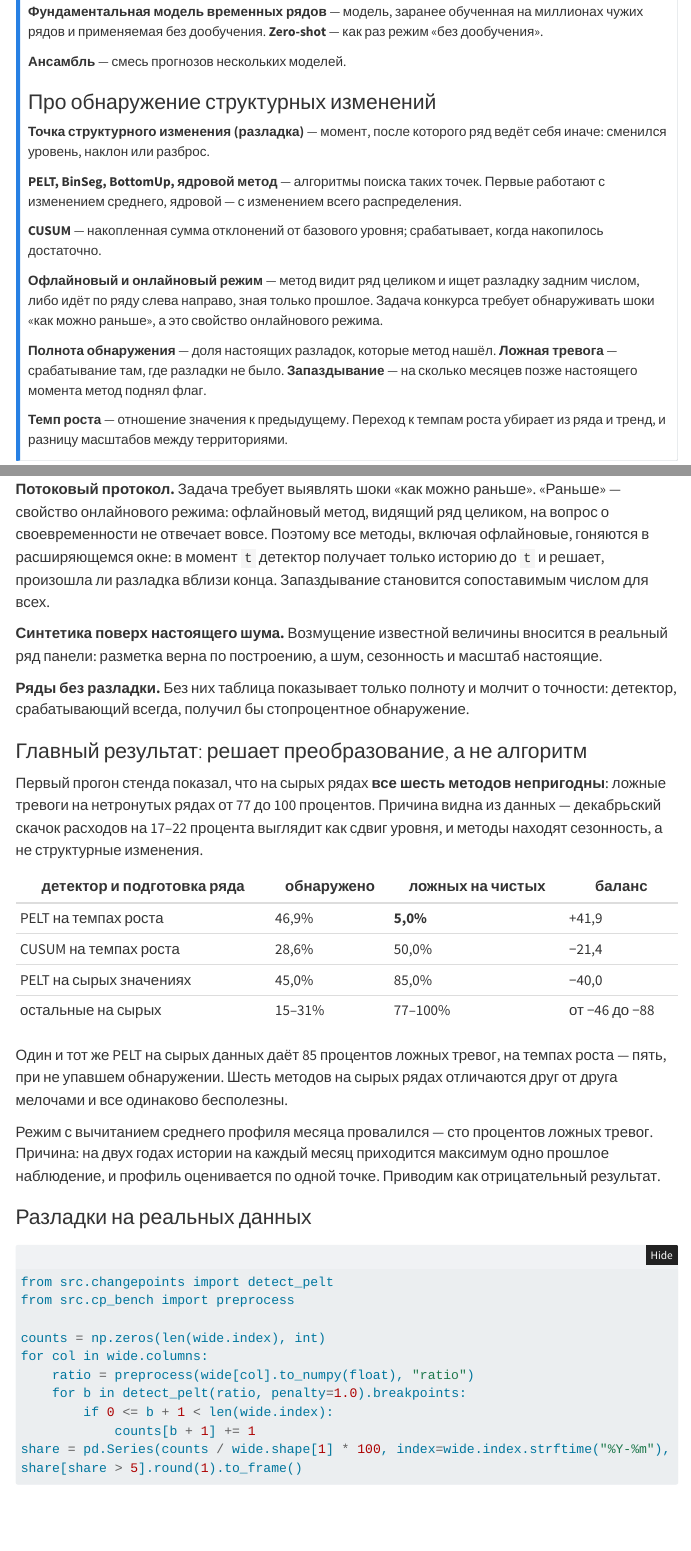
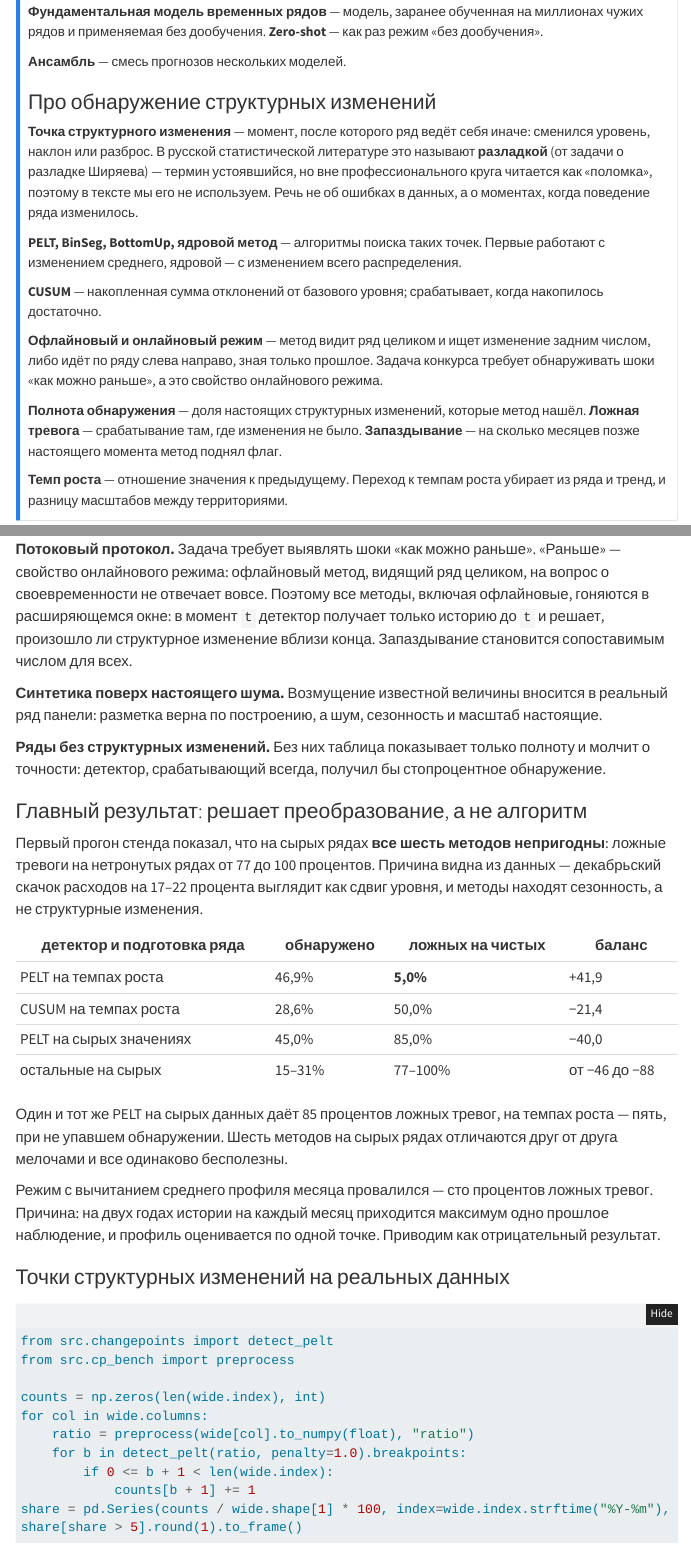
Before and after one commit to kr1zal/sberindex_konkurs, a Quarto document (report/report.qmd): the page in a window 1100 px wide, from 2440 px down, and a second part further down, joined at a grey line. Rendered offline with R 4.5, knitr and Pandoc in place of Quarto, with nearby package versions; folded parts are opened; some code elsewhere in the file could not run offline; menus at the side of the page are left out.

Commit message:
Убрать жаргон «разладка» из заголовков и подписей
Термин устоявшийся - задача о разладке Ширяева, - и специалист его опознает,
но вне профессионального круга читается как «поломка» или «нестыковка
в данных», то есть ровно наоборот: мы не ищем ошибки в данных, а находим
моменты, когда поведение ряда изменилось.

В Положении конкурса используется формулировка «точки структурных
изменений» - она и стоит теперь в заголовках, подписях к графикам
и тексте. Сам термин оставлен один раз в словаре как признанный синоним
с пояснением, почему мы им не пользуемся.

````diff
--- a/report/report.qmd
+++ b/report/report.qmd
@@ -159,8 +159,11 @@ def table(path, **kw):
 
 ### Про обнаружение структурных изменений
 
-**Точка структурного изменения (разладка)** — момент, после которого ряд ведёт себя
-иначе: сменился уровень, наклон или разброс.
+**Точка структурного изменения** — момент, после которого ряд ведёт себя иначе:
+сменился уровень, наклон или разброс. В русской статистической литературе это
+называют **разладкой** (от задачи о разладке Ширяева) — термин устоявшийся, но вне
+профессионального круга читается как «поломка», поэтому в тексте мы его не используем.
+Речь не об ошибках в данных, а о моментах, когда поведение ряда изменилось.
 
 **PELT, BinSeg, BottomUp, ядровой метод** — алгоритмы поиска таких точек. Первые
 работают с изменением среднего, ядровой — с изменением всего распределения.
@@ -168,12 +171,12 @@ def table(path, **kw):
 **CUSUM** — накопленная сумма отклонений от базового уровня; срабатывает, когда
 накопилось достаточно.
 
-**Офлайновый и онлайновый режим** — метод видит ряд целиком и ищет разладку задним
+**Офлайновый и онлайновый режим** — метод видит ряд целиком и ищет изменение задним
 числом, либо идёт по ряду слева направо, зная только прошлое. Задача конкурса требует
 обнаруживать шоки «как можно раньше», а это свойство онлайнового режима.
 
-**Полнота обнаружения** — доля настоящих разладок, которые метод нашёл.
-**Ложная тревога** — срабатывание там, где разладки не было.
+**Полнота обнаружения** — доля настоящих структурных изменений, которые метод нашёл.
+**Ложная тревога** — срабатывание там, где изменения не было.
 **Запаздывание** — на сколько месяцев позже настоящего момента метод поднял флаг.
 
 **Темп роста** — отношение значения к предыдущему. Переход к темпам роста убирает
@@ -366,12 +369,12 @@ if "MAE" in summary:
 свойство онлайнового режима: офлайновый метод, видящий ряд целиком, на вопрос
 о своевременности не отвечает вовсе. Поэтому все методы, включая офлайновые, гоняются
 в расширяющемся окне: в момент `t` детектор получает только историю до `t` и решает,
-произошла ли разладка вблизи конца. Запаздывание становится сопоставимым числом для всех.
+произошло ли структурное изменение вблизи конца. Запаздывание становится сопоставимым числом для всех.
 
 **Синтетика поверх настоящего шума.** Возмущение известной величины вносится в реальный
 ряд панели: разметка верна по построению, а шум, сезонность и масштаб настоящие.
 
-**Ряды без разладки.** Без них таблица показывает только полноту и молчит о точности:
+**Ряды без структурных изменений.** Без них таблица показывает только полноту и молчит о точности:
 детектор, срабатывающий всегда, получил бы стопроцентное обнаружение.
 
 ### Главный результат: решает преобразование, а не алгоритм
@@ -396,7 +399,7 @@ if "MAE" in summary:
 Причина: на двух годах истории на каждый месяц приходится максимум одно прошлое
 наблюдение, и профиль оценивается по одной точке. Приводим как отрицательный результат.
 
-### Разладки на реальных данных
+### Точки структурных изменений на реальных данных
 
 ```{python}
 #| code-fold: true
````
Also changed, not shown: report/slides.qmd (+1 -1 lines), src/charts.py (+3 -3 lines), src/cp_bench.py (+1 -1 lines), report/report.html, report/report.qmd (8 more changed lines), 1 other file.
